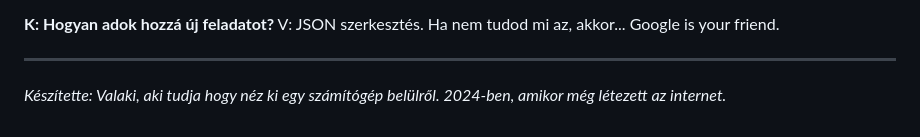
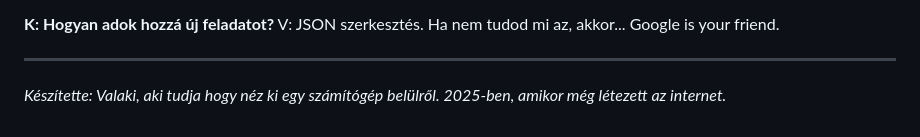
Before and after one commit to padawen/gazdinfo, a Markdown page: README.md, the part around the change. Drawn GitHub-style.

Commit message:
forgot readme

```diff
--- a/README.md
+++ b/README.md
@@ -99,4 +99,4 @@ V: JSON szerkesztés. Ha nem tudod mi az, akkor... Google is your friend.
 
 ---
 
-*Készítette: Valaki, aki tudja hogy néz ki egy számítógép belülről. 2024-ben, amikor még létezett az internet.*
+*Készítette: Valaki, aki tudja hogy néz ki egy számítógép belülről. 2025-ben, amikor még létezett az internet.*
```
